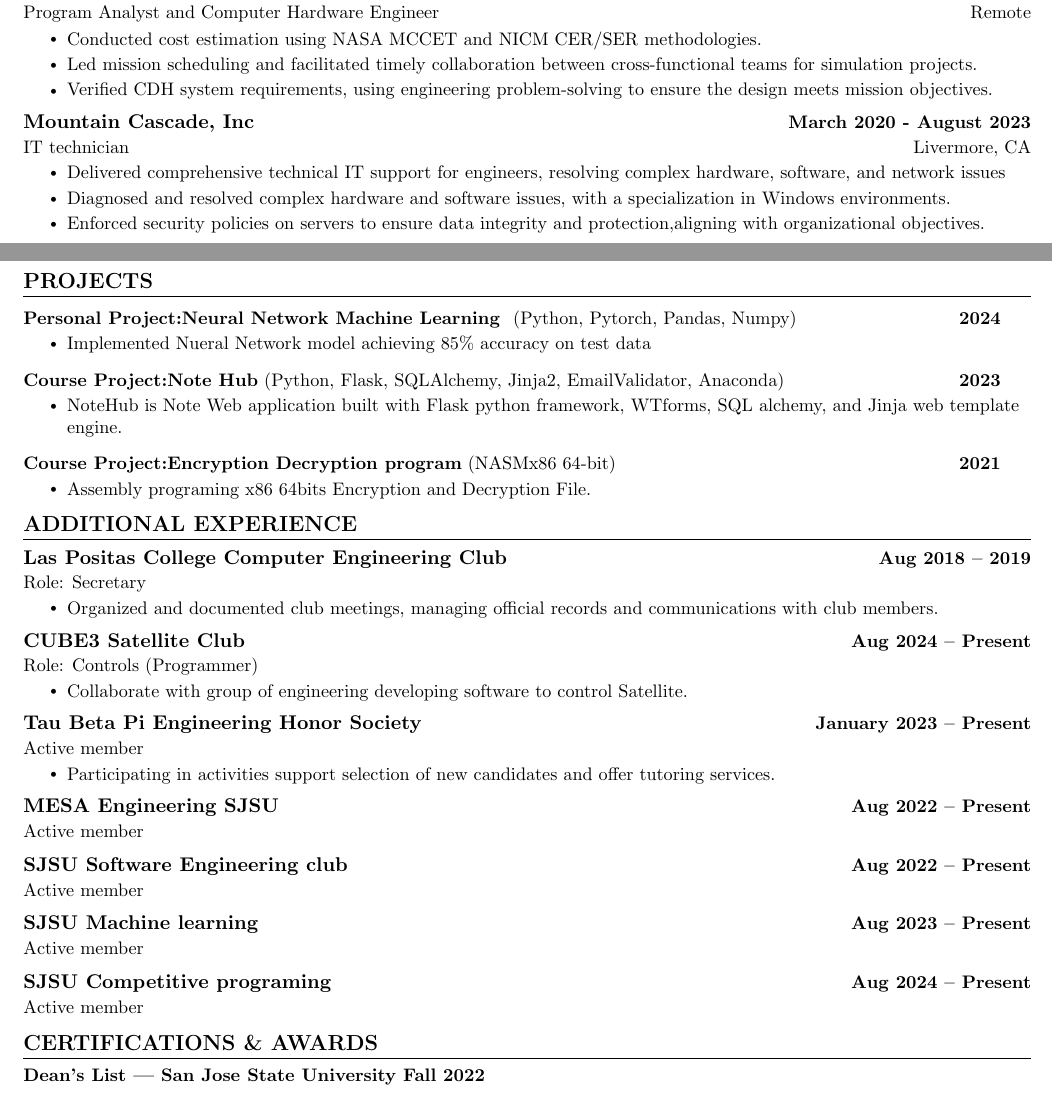
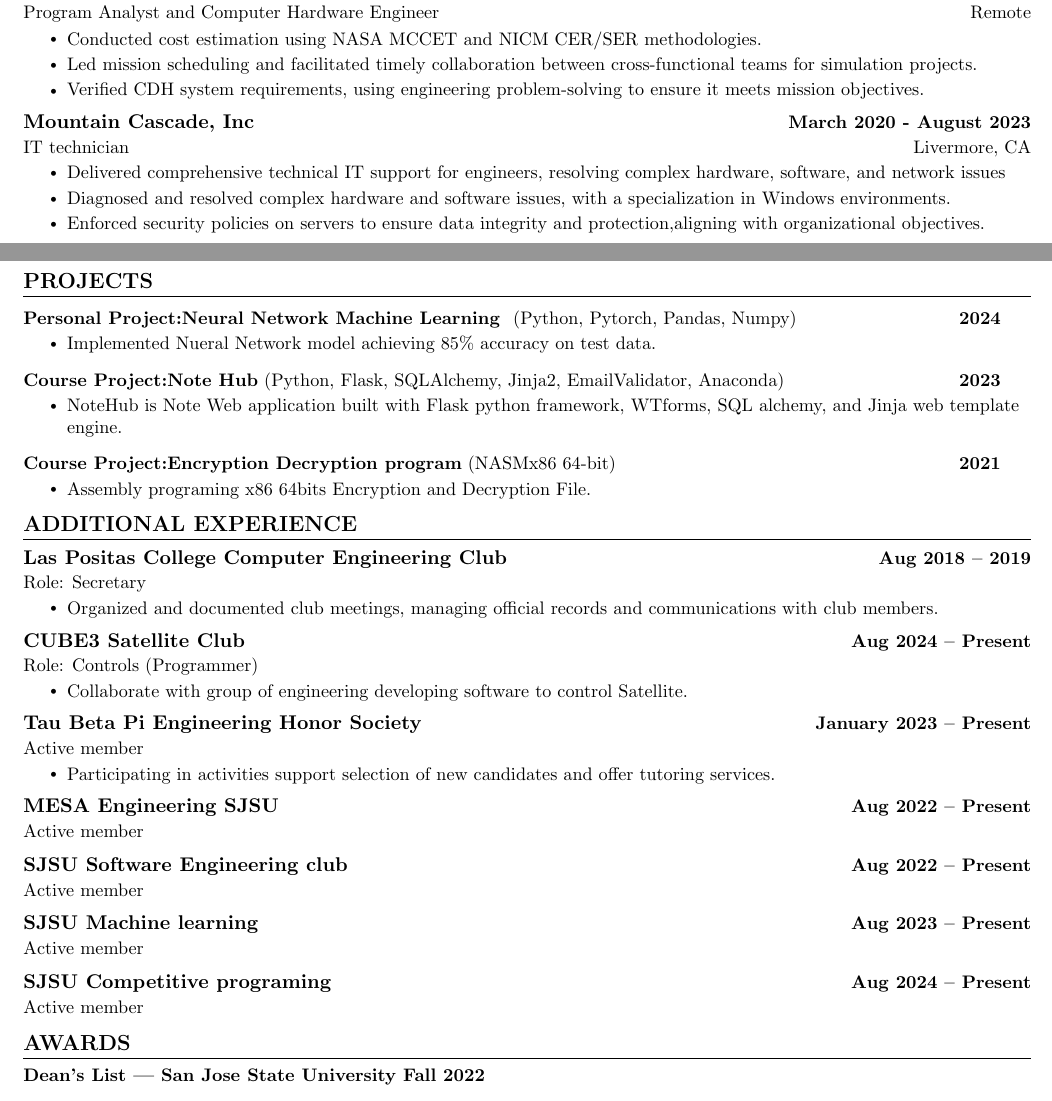
Before and after one commit to kur0neko/latexResume, a LaTeX document (main.tex): two parts of pages 1 and 2 of 2, joined at a grey line, cut so that both start at the same text. Compiled offline with pdfLaTeX.

Commit message:
update resume

```diff
--- a/main.tex
+++ b/main.tex
@@ -202,7 +202,7 @@
       \resumeItemListStart
         \resumeItem{Conducted cost estimation using NASA MCCET and NICM CER/SER methodologies.}
         \resumeItem{Led mission scheduling and facilitated timely collaboration between cross-functional teams for simulation projects.}
-        \resumeItem{Verified CDH system requirements, using engineering problem-solving to ensure the design meets mission objectives.}
+        \resumeItem{Verified CDH system requirements, using engineering problem-solving to ensure it meets mission objectives.}
       \resumeItemListEnd
 
     \resumeSubheading
@@ -288,7 +288,7 @@
 
 %-----------Activities---------------
 
-\section{CERTIFICATIONS \& AWARDS}
+\section{AWARDS}
         \resumeSubHeadingListStart
         \resumeItem { \textbf{Dean’s List — San Jose State University Fall 2022}}{}{}{}
         \resumeItem{ \textbf{Dean’s List — Las Positas College Fall 2021}}{}{}{}
```
Also changed, not shown: main.pdf, main.tex (2 more changed lines), 5 other files.
